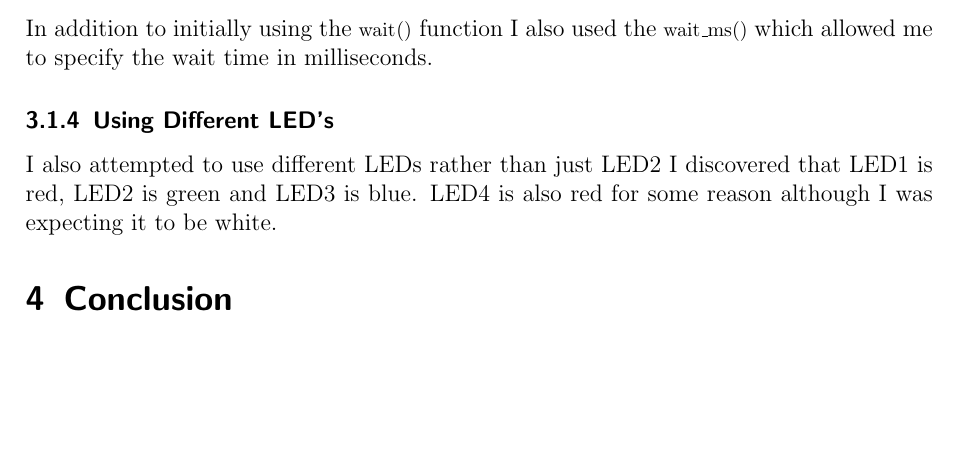
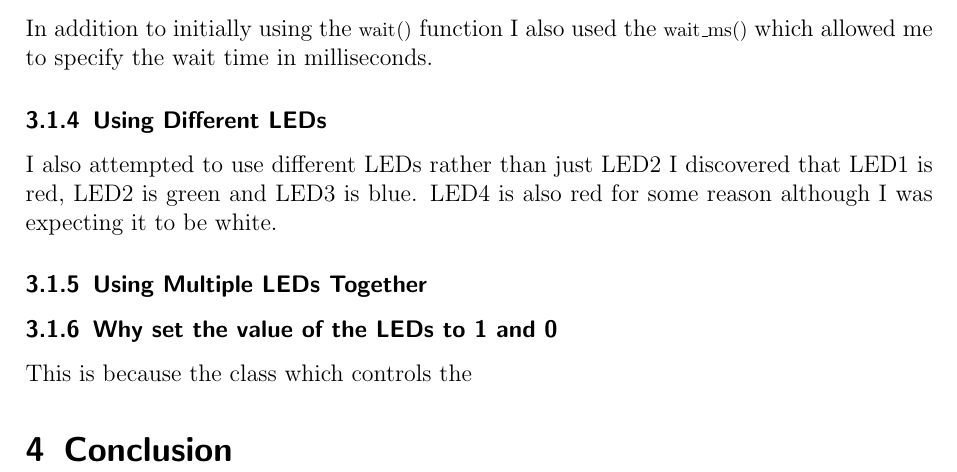
Before and after one commit to jamesfernando94/UniversityDocuments, a LaTeX document (4-RealTimeEmbeddedSystems/Coursework1/RealTimeEmbeddedSystemsCoursework1.tex): part of page 4 of 5, cut so that both start at the same text, the shorter picture padded with empty space. Compiled offline with pdfLaTeX.

Commit message:
added work

```diff
--- a/4-RealTimeEmbeddedSystems/Coursework1/RealTimeEmbeddedSystemsCoursework1.tex
+++ b/4-RealTimeEmbeddedSystems/Coursework1/RealTimeEmbeddedSystemsCoursework1.tex
@@ -63,9 +63,17 @@
 			{
 				In addition to initially using the \lstinline|wait()| function I also used the \lstinline|wait_ms()| which allowed me to specify the wait time in milliseconds.
 			}
-			\subsubsection{Using Different LED's}
+			\subsubsection{Using Different LEDs}
 			{
 				I also attempted to use different LEDs rather than just LED2 I discovered that LED1 is red, LED2 is green and LED3 is blue. LED4 is also red for some reason although I was expecting it to be white.
+			}
+			\subsubsection{Using Multiple LEDs Together}
+			{
+
+			}
+			\subsubsection{Why set the value of the LEDs to 1 and 0}
+			{
+				This is because the class which controls the
 			}
 		}
 	}
```
